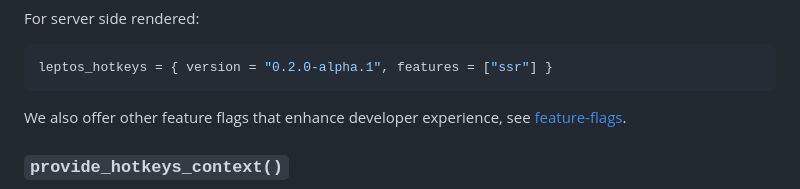
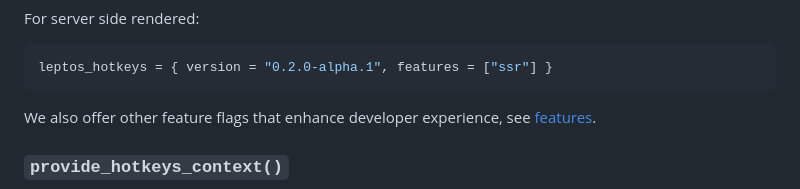
Before and after one commit to gaucho-labs/leptos-hotkeys, a Markdown page: README.md, the part around the change. Drawn GitHub-style.

Commit message:
Fix error in README

````diff
--- a/README.md
+++ b/README.md
@@ -162,7 +162,7 @@ For server side rendered:
 leptos_hotkeys = { version = "0.2.0-alpha.1", features = ["ssr"] }
 ```
 
-We also offer other feature flags that enhance developer experience, see [feature-flags](#feature-flags).
+We also offer other feature flags that enhance developer experience, see [features](#features).
 
 ### `provide_hotkeys_context()`
 
````
